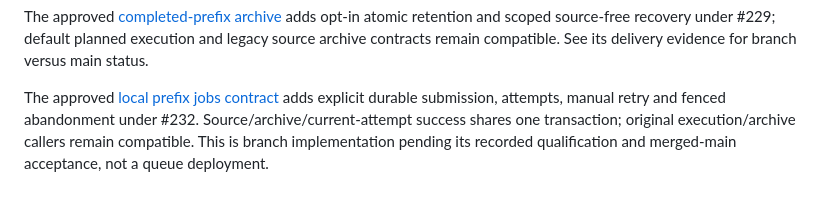
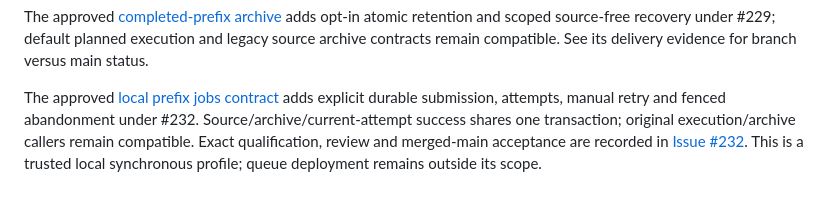
Before and after one commit to stauntonjr/procurement-intelligence-lab, a Markdown page: README.md, the part around the change. Drawn GitHub-style.

Commit message:
docs: bind local job delivery status to its verified receipt

```diff
--- a/README.md
+++ b/README.md
@@ -285,5 +285,6 @@ The approved [completed-prefix archive](docs/architecture/planned-execution-arch
 
 The approved [local prefix jobs contract](docs/architecture/local-prefix-jobs.md) adds explicit durable submission, attempts,
 manual retry and fenced abandonment under #232. Source/archive/current-attempt success shares one
-transaction; original execution/archive callers remain compatible. This is branch implementation
-pending its recorded qualification and merged-main acceptance, not a queue deployment.
+transaction; original execution/archive callers remain compatible. Exact qualification, review and
+merged-main acceptance are recorded in [Issue #232](https://github.com/stauntonjr/procurement-intelligence-lab/issues/232).
+This is a trusted local synchronous profile; queue deployment remains outside its scope.
```
Also changed, not shown: docs/adr/045-local-prefix-jobs-and-fenced-attempts.md (+2 -2 lines).
